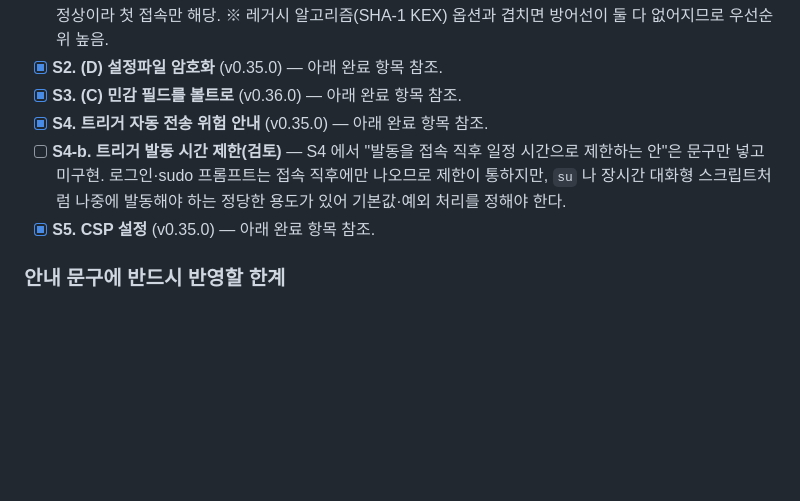
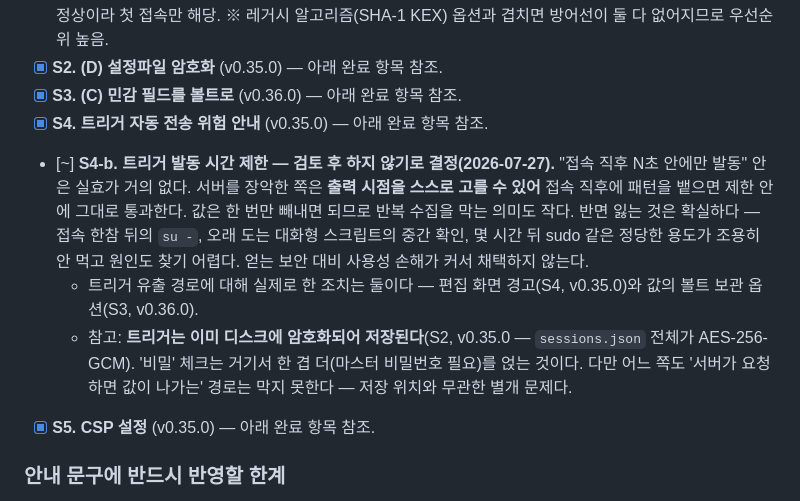
Before and after one commit to SeonghwanLee/SSHTool2, a Markdown page: BACKLOG.md, the part around the change. GitHub-like rendering; blank space fills up the shorter version.

Commit message:
docs: S4-b(트리거 발동 시간 제한) 미채택 결정 기록
'접속 직후 N초 안에만 발동' 안은 실효가 거의 없다. 서버를 장악한 쪽은 출력
시점을 스스로 고를 수 있어 접속 직후에 패턴을 뱉으면 제한 안에 그대로
통과한다. 값은 한 번만 빼내면 되므로 반복 수집을 막는 의미도 작다.

반면 접속 한참 뒤의 su, 오래 도는 대화형 스크립트의 중간 확인 같은 정당한
용도가 조용히 안 먹고 원인도 찾기 어렵다. 얻는 보안 대비 사용성 손해가 커서
채택하지 않는다. 나중에 같은 아이디어가 다시 나왔을 때 판단 근거가 남도록
항목을 지우지 않고 결정 내용을 적어 둔다.

Co-Authored-By: Claude Opus 5 (1M context) <noreply@anthropic.com>

```diff
--- a/BACKLOG.md
+++ b/BACKLOG.md
@@ -11,7 +11,9 @@
 - [x] **S2. (D) 설정파일 암호화** (v0.35.0) — 아래 완료 항목 참조.
 - [x] **S3. (C) 민감 필드를 볼트로** (v0.36.0) — 아래 완료 항목 참조.
 - [x] **S4. 트리거 자동 전송 위험 안내** (v0.35.0) — 아래 완료 항목 참조.
-- [ ] **S4-b. 트리거 발동 시간 제한(검토)** — S4 에서 "발동을 접속 직후 일정 시간으로 제한하는 안"은 문구만 넣고 미구현. 로그인·sudo 프롬프트는 접속 직후에만 나오므로 제한이 통하지만, `su` 나 장시간 대화형 스크립트처럼 나중에 발동해야 하는 정당한 용도가 있어 기본값·예외 처리를 정해야 한다.
+- [~] **S4-b. 트리거 발동 시간 제한 — 검토 후 하지 않기로 결정(2026-07-27).** "접속 직후 N초 안에만 발동" 안은 실효가 거의 없다. 서버를 장악한 쪽은 **출력 시점을 스스로 고를 수 있어** 접속 직후에 패턴을 뱉으면 제한 안에 그대로 통과한다. 값은 한 번만 빼내면 되므로 반복 수집을 막는 의미도 작다. 반면 잃는 것은 확실하다 — 접속 한참 뒤의 `su -`, 오래 도는 대화형 스크립트의 중간 확인, 몇 시간 뒤 sudo 같은 정당한 용도가 조용히 안 먹고 원인도 찾기 어렵다. 얻는 보안 대비 사용성 손해가 커서 채택하지 않는다.
+  - 트리거 유출 경로에 대해 실제로 한 조치는 둘이다 — 편집 화면 경고(S4, v0.35.0)와 값의 볼트 보관 옵션(S3, v0.36.0).
+  - 참고: **트리거는 이미 디스크에 암호화되어 저장된다**(S2, v0.35.0 — `sessions.json` 전체가 AES-256-GCM). '비밀' 체크는 거기서 한 겹 더(마스터 비밀번호 필요)를 얹는 것이다. 다만 어느 쪽도 '서버가 요청하면 값이 나가는' 경로는 막지 못한다 — 저장 위치와 무관한 별개 문제다.
 - [x] **S5. CSP 설정** (v0.35.0) — 아래 완료 항목 참조.
 
 ### 안내 문구에 반드시 반영할 한계
```
